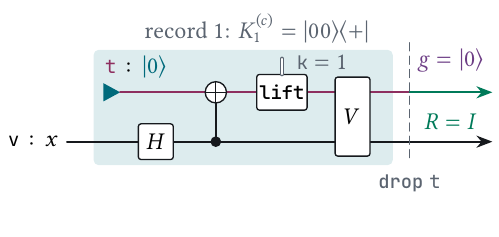
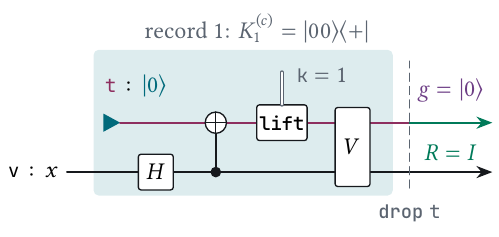
Before and after one commit to ungatz/dropping-a-quantum-temporary, a LaTeX figure (abstract/figures/abstract-program-c-lua.tex): the whole page. Compiled offline with XeLaTeX.

Commit message:
give circuit labels room

```diff
--- a/abstract/figures/abstract-program-c-lua.tex
+++ b/abstract/figures/abstract-program-c-lua.tex
@@ -8,9 +8,9 @@
 \begin{document}
 \begin{tikzpicture}[house,line cap=round,
  gate/.style={box,rounded corners=1pt,fill=white,minimum width=.46cm,minimum height=.47cm,inner sep=1pt}]
-  \fill[prefixpaper,rounded corners=2pt] (.95,-.18) rectangle (4.89,1.34);
-  \node[font=\small,text=muted] at (3.10,1.62) {record $1$: $K^{(c)}_1=|00\rangle\langle{+}|$};
-  \node[font=\small] at (1.51,1.11) {${\color{accentplum}\texttt{t}}:{\color{stateink}|0\rangle}$};
+  \fill[prefixpaper,rounded corners=2pt] (.95,-.18) rectangle (4.89,1.74);
+  \node[font=\small,text=muted] at (3.10,2.02) {record $1$: $K^{(c)}_1=|00\rangle\langle{+}|$};
+  \node[font=\small] at (1.51,1.26) {${\color{accentplum}\texttt{t}}:{\color{stateink}|0\rangle}$};
   \node[anchor=east,inner sep=1pt] at (.53,.13) {$\texttt{v}:x$};
   \fill[stateink] (1.08,.66)--(1.08,.90)--(1.30,.78)--cycle;
   \draw[accentplum,circuitwire] (1.30,.78)--(5.11,.78);
```
Also changed, not shown: abstract/abstract.pdf, abstract/figures/abstract-program-c-lua.pdf, abstract/figures/abstract-program-c-lua.tex (6 more changed lines).
